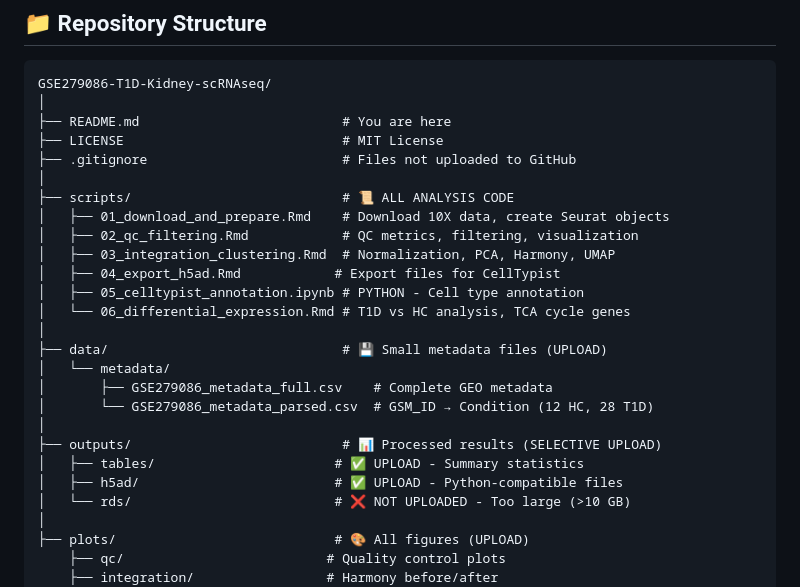
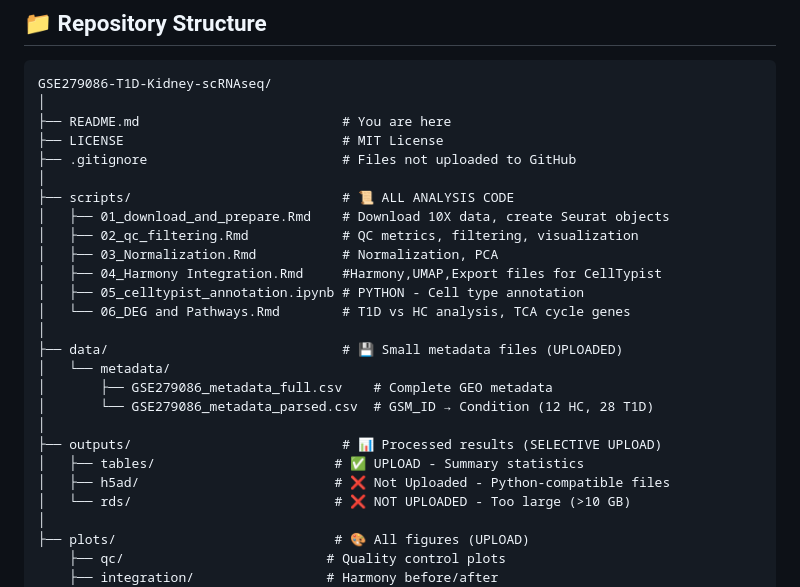
Before and after one commit to ardijith/GSE279086-scRNAseq, a Markdown page: README.md, the part around the change. Rendered like a GitHub page.

```diff
--- a/README.md
+++ b/README.md
@@ -40,19 +40,19 @@ GSE279086-T1D-Kidney-scRNAseq/
 ├── scripts/                           # 📜 ALL ANALYSIS CODE
 │   ├── 01_download_and_prepare.Rmd    # Download 10X data, create Seurat objects
 │   ├── 02_qc_filtering.Rmd            # QC metrics, filtering, visualization
-│   ├── 03_integration_clustering.Rmd  # Normalization, PCA, Harmony, UMAP
-│   ├── 04_export_h5ad.Rmd            # Export files for CellTypist
+│   ├── 03_Normalization.Rmd           # Normalization, PCA
+│   ├── 04_Harmony Integration.Rmd     #Harmony,UMAP,Export files for CellTypist
 │   ├── 05_celltypist_annotation.ipynb # PYTHON - Cell type annotation
-│   └── 06_differential_expression.Rmd # T1D vs HC analysis, TCA cycle genes
+│   └── 06_DEG and Pathways.Rmd        # T1D vs HC analysis, TCA cycle genes
 │
-├── data/                              # 💾 Small metadata files (UPLOAD)
+├── data/                              # 💾 Small metadata files (UPLOADED)
 │   └── metadata/
 │       ├── GSE279086_metadata_full.csv    # Complete GEO metadata
 │       └── GSE279086_metadata_parsed.csv  # GSM_ID → Condition (12 HC, 28 T1D)
 │
 ├── outputs/                           # 📊 Processed results (SELECTIVE UPLOAD)
 │   ├── tables/                       # ✅ UPLOAD - Summary statistics
-│   ├── h5ad/                         # ✅ UPLOAD - Python-compatible files
+│   ├── h5ad/                         # ❌ Not Uploaded - Python-compatible files
 │   └── rds/                          # ❌ NOT UPLOADED - Too large (>10 GB)
 │
 ├── plots/                            # 🎨 All figures (UPLOAD)
```
